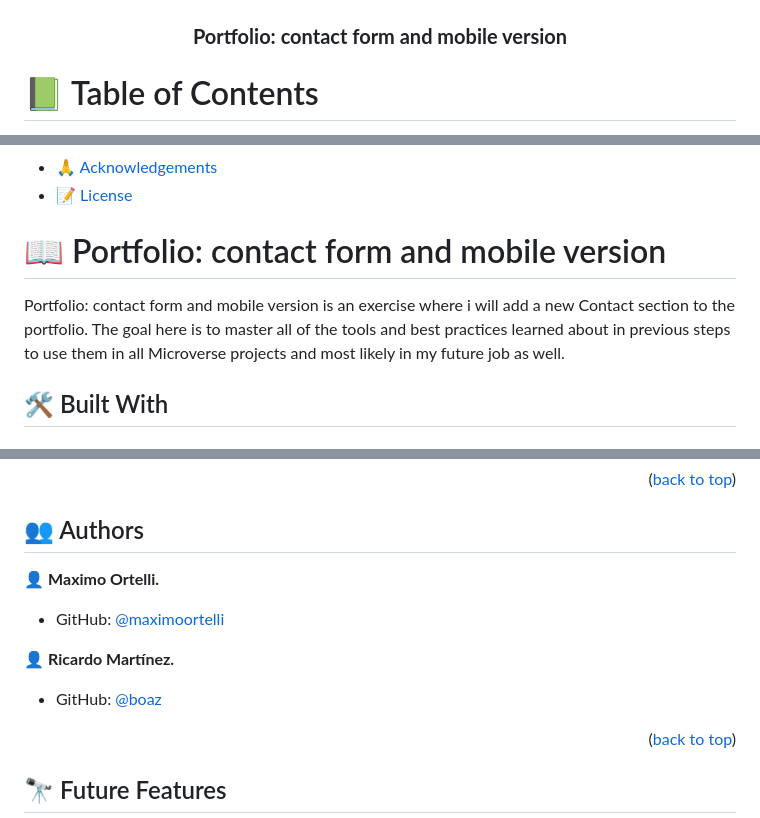
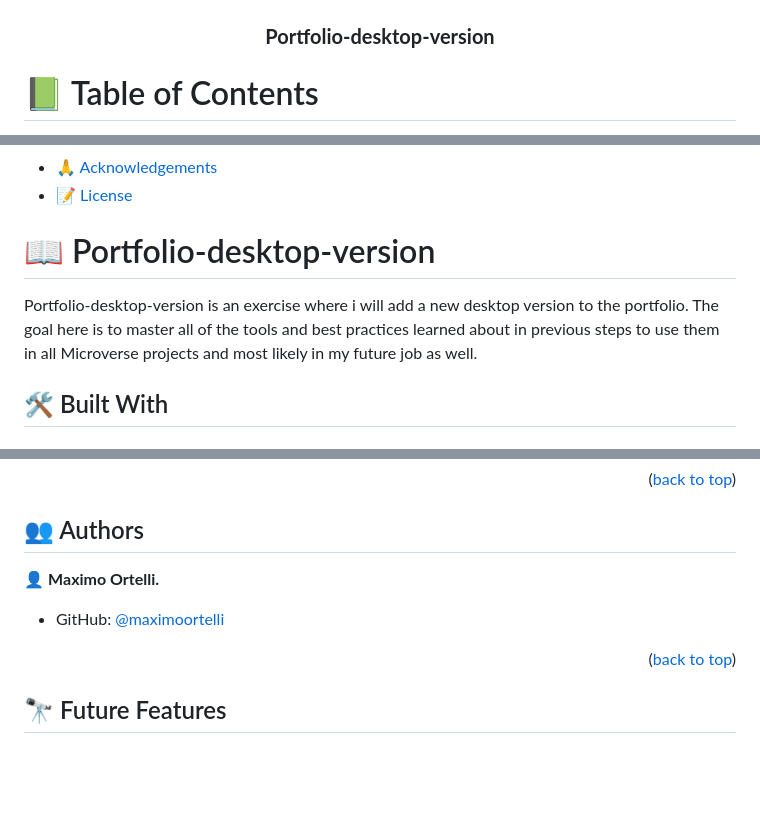
Before and after one commit to maximoortelli/Portfolio-setup-and-mobile-first, a Markdown page: README.md, 3 parts joined by grey strips. Rendered like a GitHub page; blank space fills up the shorter version.

Commit message:
Add README.md
Added README file.

```diff
--- a/README.md
+++ b/README.md
@@ -4,7 +4,7 @@
   <img src="cat-black-face.png" alt="logo" width="140"  height="auto" />
   <br/>
 
-  <h3><b>Portfolio: contact form and mobile version</b></h3>
+  <h3><b>Portfolio-desktop-version</b></h3>
 
 </div>
 
@@ -33,9 +33,9 @@
 
 <!-- PROJECT DESCRIPTION -->
 
-# 📖 Portfolio: contact form and mobile version <a name="about-project"></a>
+# 📖 Portfolio-desktop-version <a name="about-project"></a>
 
-Portfolio: contact form and mobile version is an exercise where i will add a new Contact section to the portfolio. The goal here is to master all of the tools and best practices learned about in previous steps to use them in all Microverse projects and most likely in my future job as well.
+Portfolio-desktop-version is an exercise where i will add a new desktop version to the portfolio. The goal here is to master all of the tools and best practices learned about in previous steps to use them in all Microverse projects and most likely in my future job as well.
 
 ## 🛠 Built With <a name="built-with"></a>
 
@@ -113,10 +113,6 @@ The project can be deployed to a hosting service.
 
 - GitHub: [@maximoortelli](https://github.com/maximoortelli)
 
-👤 **Ricardo Martínez.**
-
-- GitHub: [@boaz](https://github.com/bohaz)
-
 <p align="right">(<a href="#readme-top">back to top</a>)</p>
 
 <!-- FUTURE FEATURES -->
```
